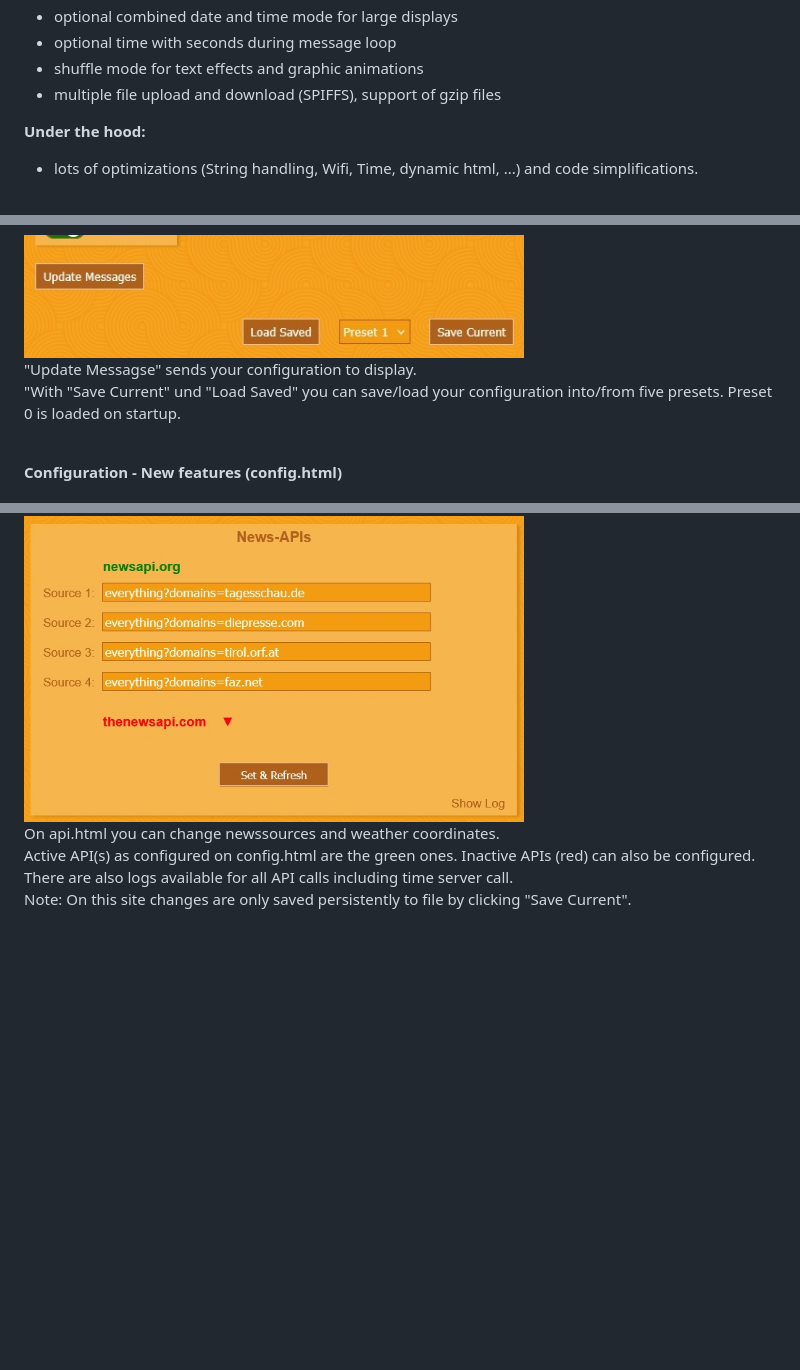
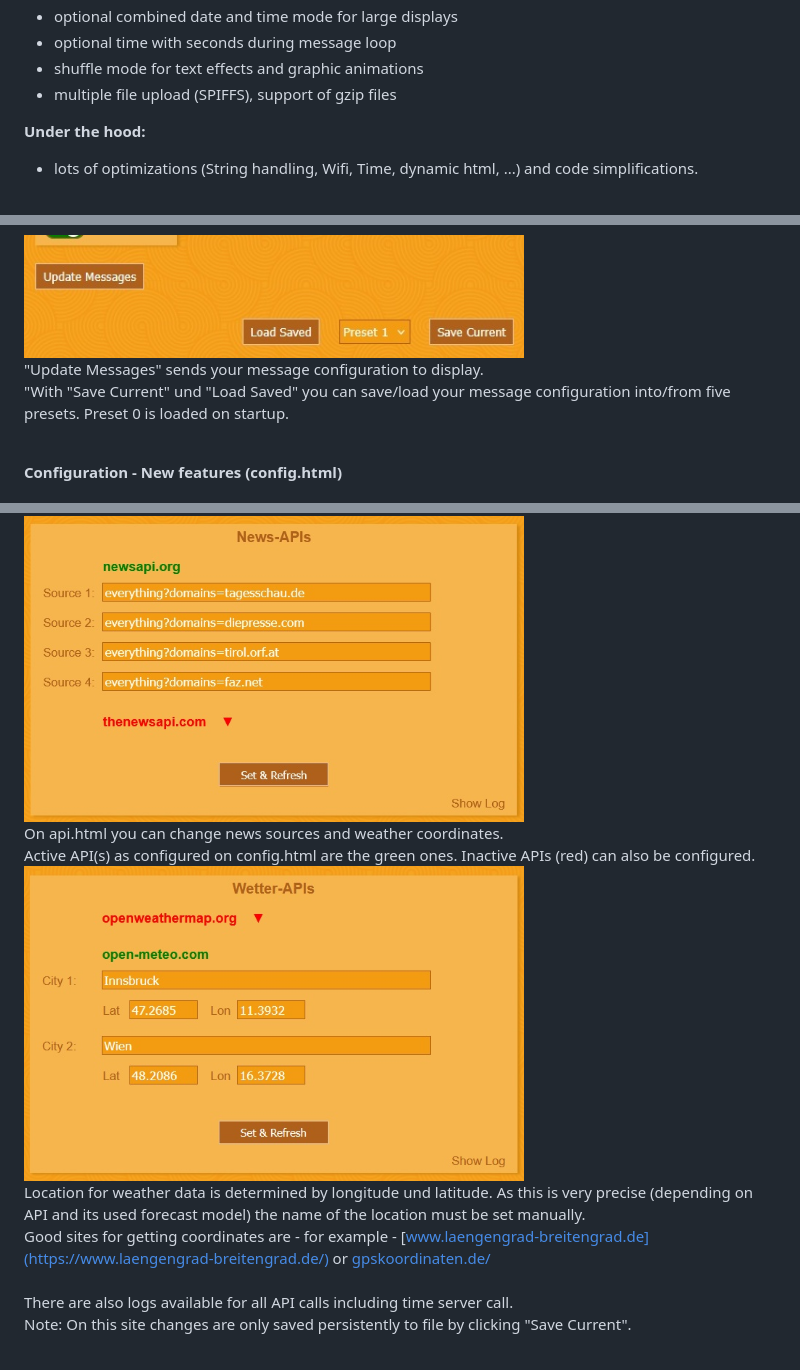
Before and after one commit to ElToberino/Tobers_Multidisplay_XXL, a Markdown page: README.md, 3 parts joined by grey strips. Rendered like a GitHub page; blank space fills up the shorter version.

```diff
--- a/README.md
+++ b/README.md
@@ -24,7 +24,7 @@ Please note: This is not a fork but a completely new version, so updating via OT
 - optional combined date and time mode for large displays
 - optional time with seconds during message loop
 - shuffle mode for text effects and graphic animations
-- multiple file upload and download (SPIFFS), support of gzip files
+- multiple file upload (SPIFFS), support of gzip files
 
 **Under the hood:**
 * lots of optimizations (String handling, Wifi, Time, dynamic html, ...) and code simplifications.
@@ -64,8 +64,8 @@ All messages are set via admin.html.<br>
 The first message and the first graphic slot are stand alone slots if all other slots are deactivated. Stand alone message means that the message sent is printed on display (static) and will stay there. Standalone graphic means that the graphic chosen is repeated indefinitely.<br>
 <br>
 <img src="showcase/admin.jpg" width="500"><br>
-"Update Messagse" sends your configuration to display.<br>
-"With "Save Current" und "Load Saved" you can save/load your configuration into/from five presets. Preset 0 is loaded on startup.
+"Update Messages" sends your message configuration to display.<br>
+"With "Save Current" und "Load Saved" you can save/load your message configuration into/from five presets. Preset 0 is loaded on startup.
 <br>
 <br>
 
@@ -102,8 +102,12 @@ Clicking "Display" on top of the site reveals detailed information of the device
 
 **APIs (api.html)**<br>
 <img src="showcase/api_site.jpg" width="500"><br>
-On api.html you can change newssources and weather coordinates.<br>
+On api.html you can change news sources and weather coordinates.<br>
 Active API(s) as configured on config.html are the green ones. Inactive APIs (red) can also be configured.<br>
+<img src="showcase/api_weath.jpg" width="500"><br>
+Location for weather data is determined by longitude und latitude. As this is very precise (depending on API and its used forecast model) the name of the location must be set manually.<br>
+Good sites for getting coordinates are - for example - [www.laengengrad-breitengrad.de](https://www.laengengrad-breitengrad.de/) or [gpskoordinaten.de/](https://www.gpskoordinaten.de) <br>
+<br>
 There are also logs available for all API calls including time server call.<br>
 Note: On this site changes are only saved persistently to file by clicking "Save Current".<br>
 <br>
```
Also changed, not shown: other parts of README.md (+2 -2 lines).
